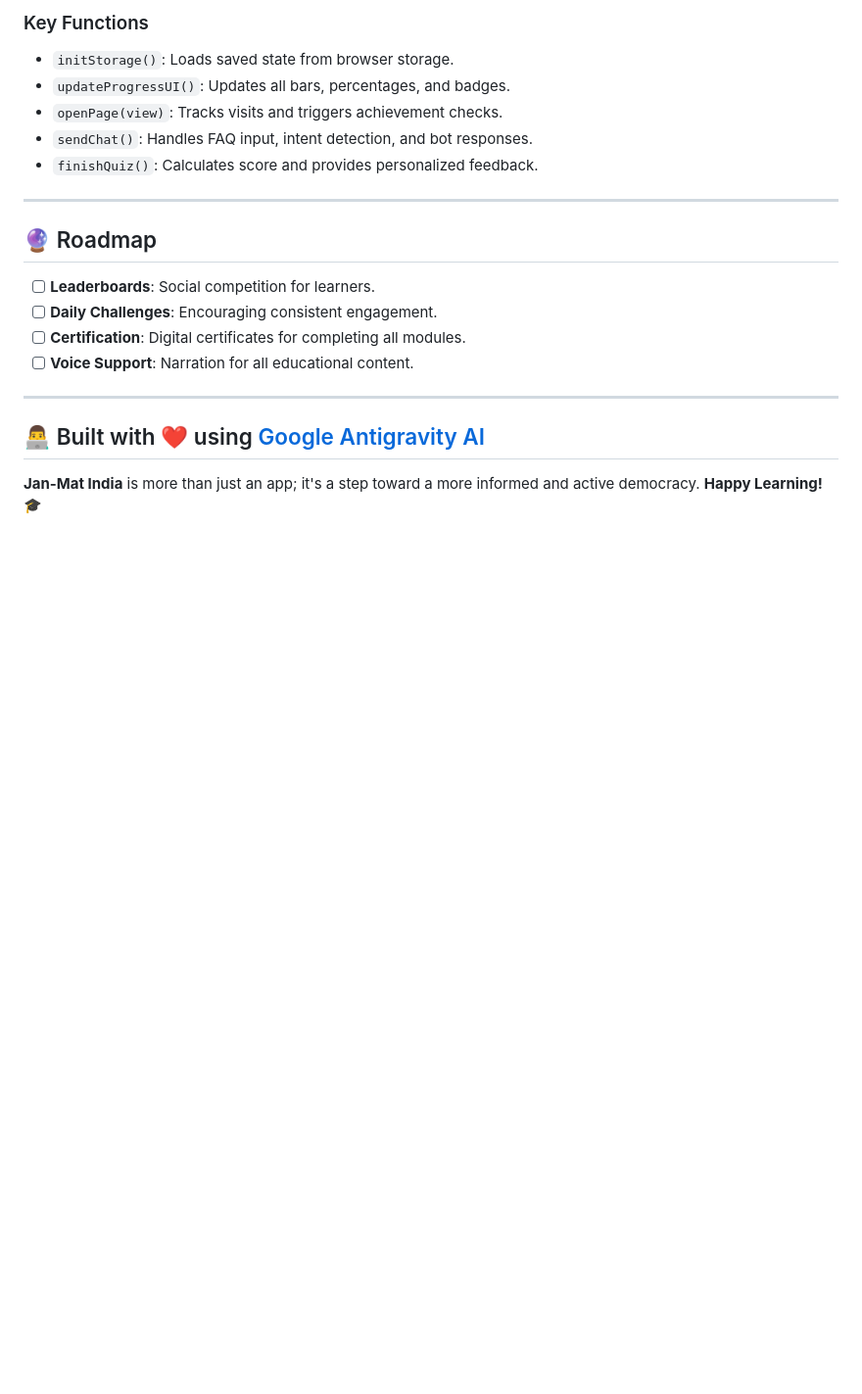
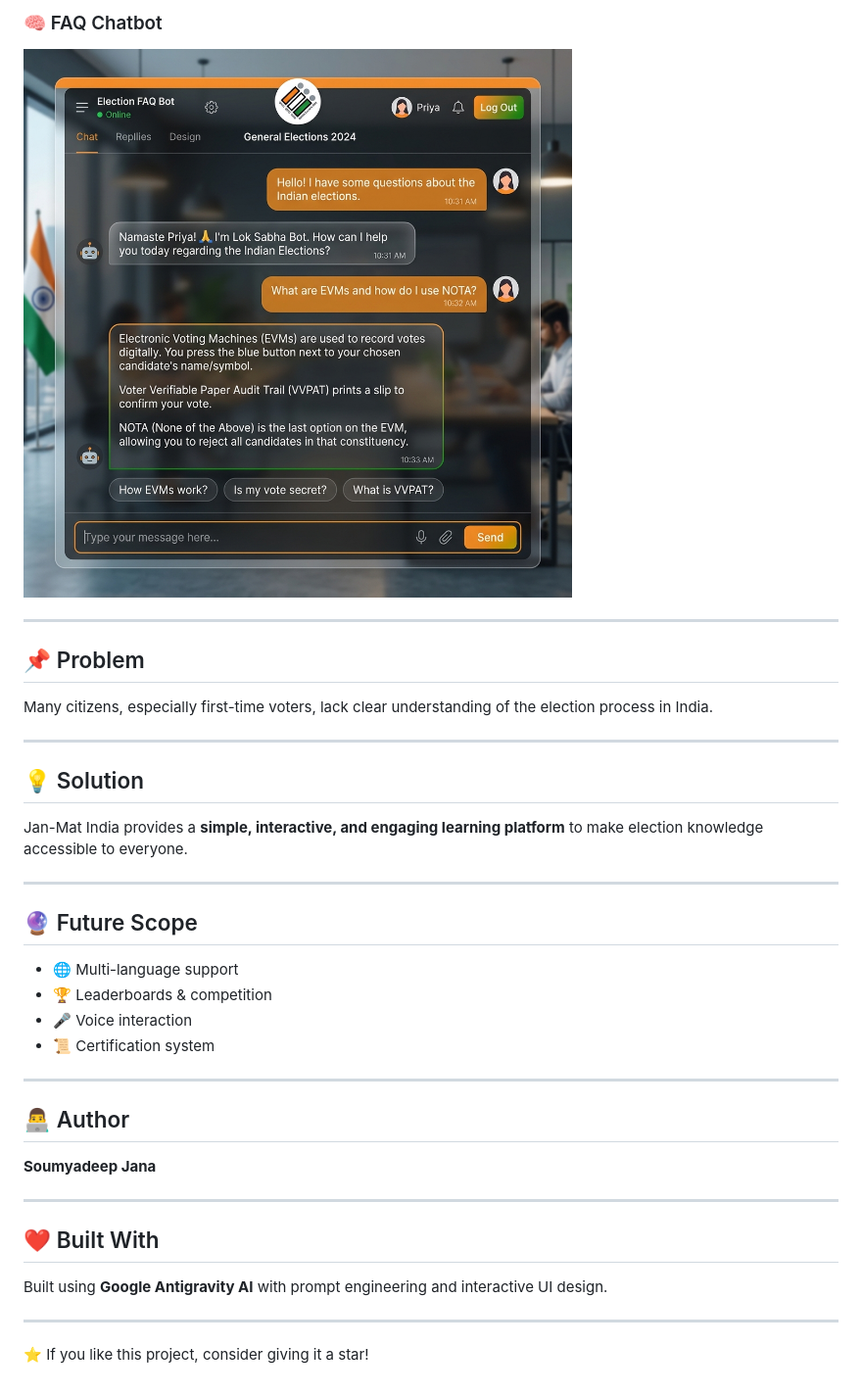
Before and after one commit to Soumyadeep99/Election-Guide-AI, a Markdown page: README.md, the part around one of its changes. Shown at 98% size. Rendered like a GitHub page; blank space fills up the shorter version.

```diff
--- a/README.md
+++ b/README.md
@@ -90,21 +129,41 @@ const gameState = {
 
-### Key Functions
-- `initStorage()`: Loads saved state from browser storage.
-- `updateProgressUI()`: Updates all bars, percentages, and badges.
-- `openPage(view)`: Tracks visits and triggers achievement checks.
-- `sendChat()`: Handles FAQ input, intent detection, and bot responses.
-- `finishQuiz()`: Calculates score and provides personalized feedback.
+### 🧠 FAQ Chatbot
+
+![Chatbot](assets/chatbot.png)
 
 ---
 
-## 🔮 Roadmap
-- [ ] **Leaderboards**: Social competition for learners.
-- [ ] **Daily Challenges**: Encouraging consistent engagement.
-- [ ] **Certification**: Digital certificates for completing all modules.
-- [ ] **Voice Support**: Narration for all educational content.
+## 📌 Problem
+
+Many citizens, especially first-time voters, lack clear understanding of the election process in India.
 
 ---
 
-## 👨‍💻 Built with ❤️ using [Google Antigravity AI](https://github.com/google/antigravity)
+## 💡 Solution
 
-**Jan-Mat India** is more than just an app; it's a step toward a more informed and active democracy. **Happy Learning!** 🎓
+Jan-Mat India provides a **simple, interactive, and engaging learning platform** to make election knowledge accessible to everyone.
+
+---
+
+## 🔮 Future Scope
+
+* 🌐 Multi-language support
+* 🏆 Leaderboards & competition
+* 🎤 Voice interaction
+* 📜 Certification system
+
+---
+
+## 👨‍💻 Author
+
+**Soumyadeep Jana**
+
+---
+
+## ❤️ Built With
+
+Built using **Google Antigravity AI** with prompt engineering and interactive UI design.
+
+---
+
+⭐ If you like this project, consider giving it a star!
```
Also changed, not shown: other parts of README.md (+97 -58 lines).
